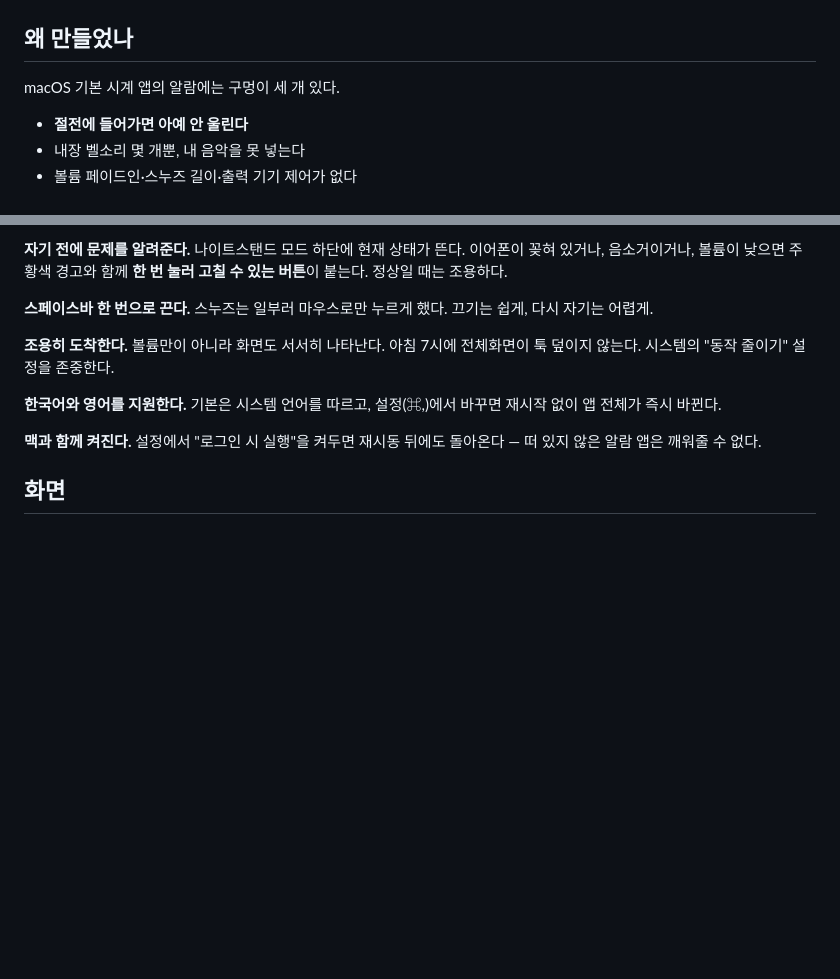
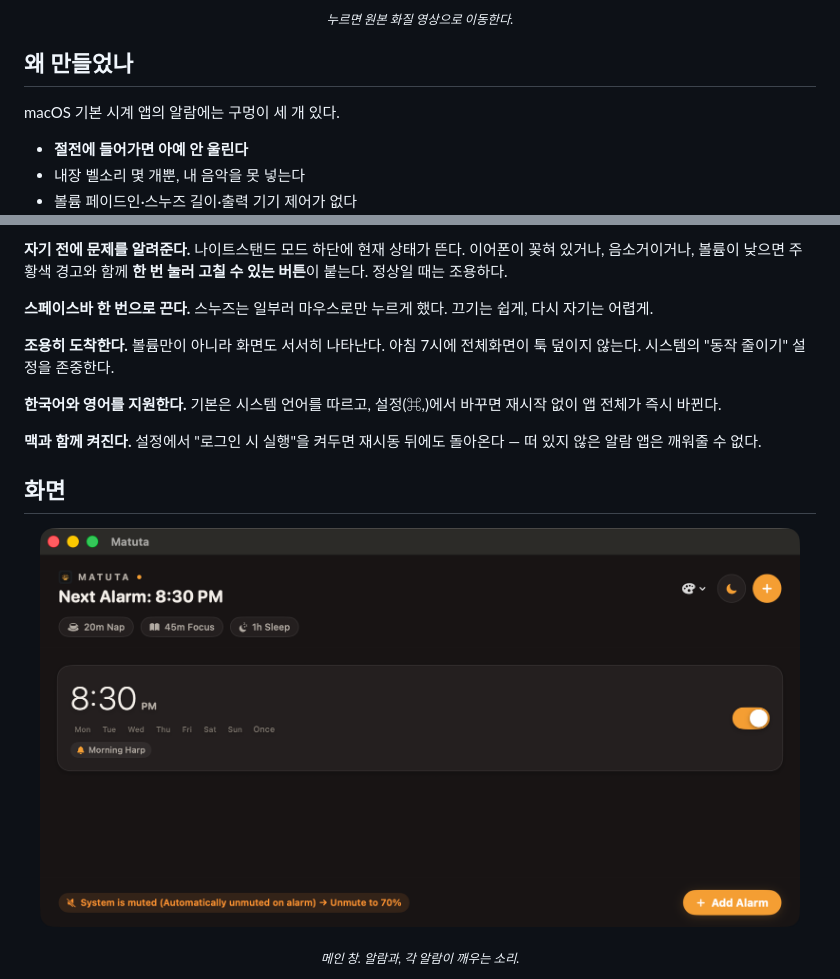
Before and after one commit to RAKKUNN/matuta, a Markdown page: README.ko.md, 2 parts joined by grey strips. GitHub-like rendering; blank space fills up the shorter version.

```diff
--- a/README.ko.md
+++ b/README.ko.md
@@ -21,4 +23,5 @@
 </p>
+<p align="center"><sub><i>누르면 원본 화질 영상으로 이동한다.</i></sub></p>
 
 ## 왜 만들었나
 
@@ -51,6 +54,11 @@ Matuta의 차별점은 여기다 — **울리지 않을 경우를 미리 제거
 **맥과 함께 켜진다.** 설정에서 "로그인 시 실행"을 켜두면 재시동 뒤에도 돌아온다 — 떠 있지 않은 알람 앱은 깨워줄 수 없다.
 
 ## 화면
+
+<p align="center">
+  <img src="docs/images/main.png" width="760" alt="Matuta 메인 창">
+</p>
+<p align="center"><sub><i>메인 창. 알람과, 각 알람이 깨우는 소리.</i></sub></p>
 
 <p align="center">
   <img src="docs/images/nightstand.png" width="760" alt="나이트스탠드">
```
Also changed, not shown: other parts of README.ko.md (+3 -1 lines), README.md (+9 -1 lines), Resources/logo.png, docs/images/logo.png, docs/images/promo-poster.png (added), 5 other files.
